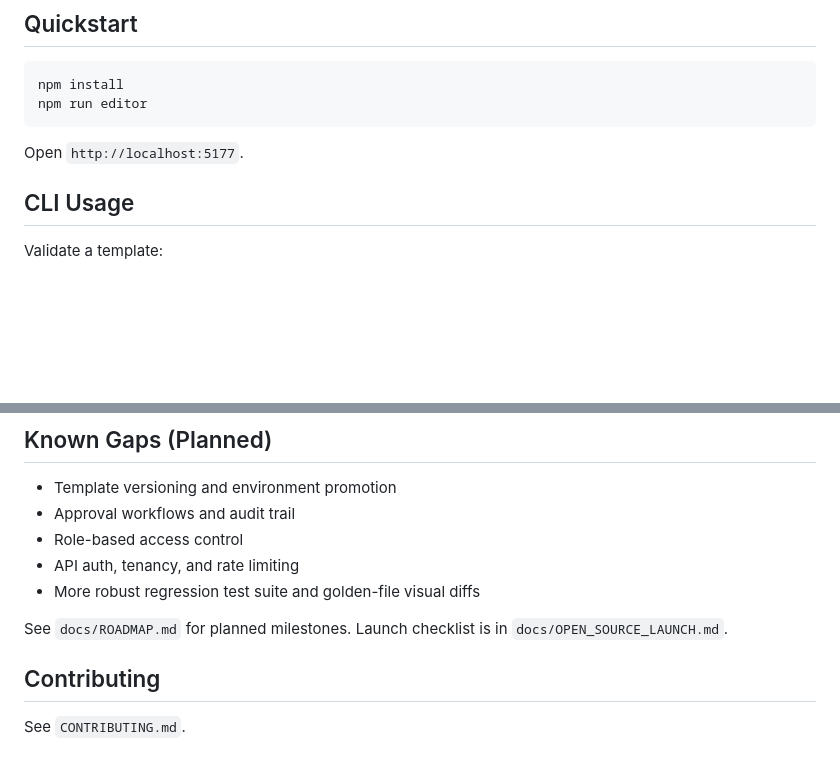
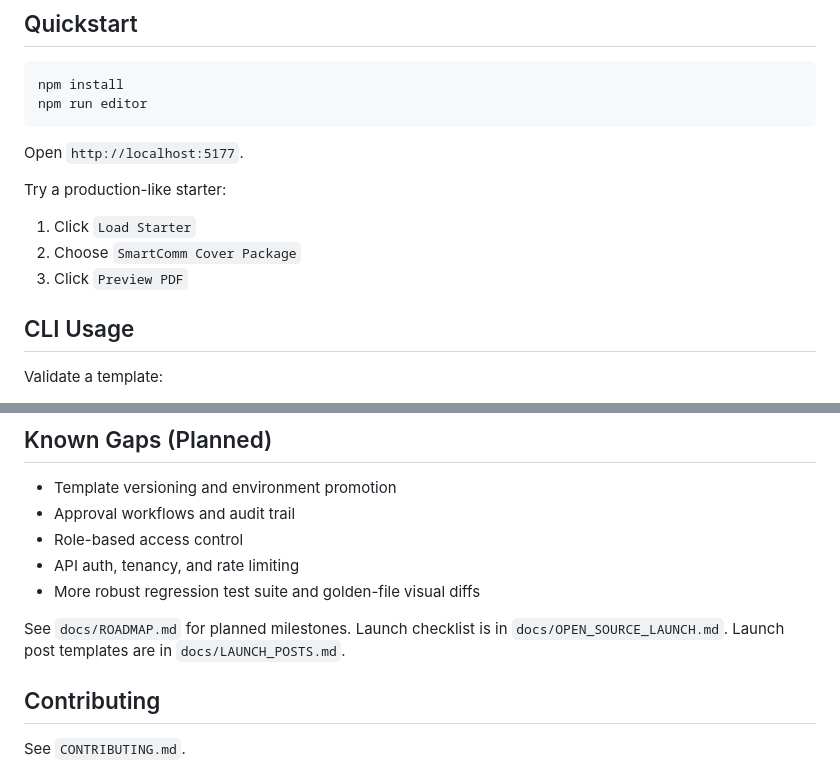
Before and after one commit to snehalsurti12/smartdocs, a Markdown page: README.md, 2 parts joined by grey strips. Drawn GitHub-style; blank space fills up the shorter version.

````diff
--- a/README.md
+++ b/README.md
@@ -42,6 +57,12 @@ npm run editor
 ```
 
 Open `http://localhost:5177`.
+
+Try a production-like starter:
+
+1. Click `Load Starter`
+2. Choose `SmartComm Cover Package`
+3. Click `Preview PDF`
 
 ## CLI Usage
 
@@ -93,6 +114,7 @@ npm run check
 
 See `docs/ROADMAP.md` for planned milestones.
 Launch checklist is in `docs/OPEN_SOURCE_LAUNCH.md`.
+Launch post templates are in `docs/LAUNCH_POSTS.md`.
 
 ## Contributing
 
````
Also changed, not shown: other parts of README.md (+15 -0 lines), docs/LAUNCH_POSTS.md (added, +61 -0 lines), docs/screenshots/bank-statement-render.png (added), docs/screenshots/smartcomm-cover-render.png (added).
